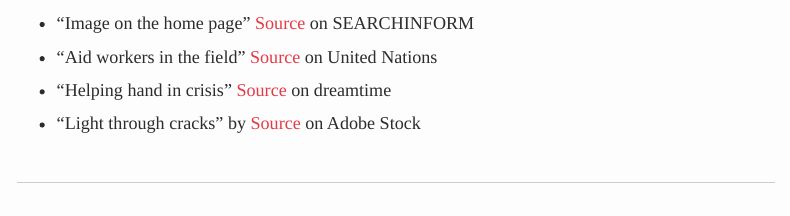
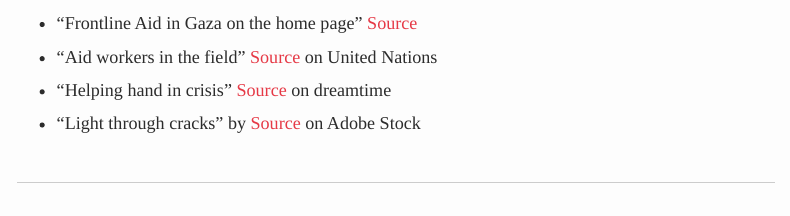
Before and after one commit to jfl102/DSAN_Competition_Aid_Worker_Story, a Quarto document (references.qmd): the page in a window 1100 px wide, from 380 px down. Rendered offline with R 4.5, knitr and Pandoc in place of Quarto, with nearby package versions; menus at the side of the page are left out.

Commit message:
Updated content and design

```diff
--- a/references.qmd
+++ b/references.qmd
@@ -12,7 +12,7 @@ format: html
 
 ### 📸 Image Credits
 
-- "Image on the home page" [Source](https://searchinform.com/infosec-blog/2019/04/14/dlp-systems-what-is-a-dlp-system-and-how-does-it-work/ Information-Security-Incident-Management/) on SEARCHINFORM
+- "Frontline Aid in Gaza on the home page" [Source](https://www.thenewhumanitarian.org/maps-and-graphics/2024/03/21/behind-numbers-gaza-unprecedented-aid-worker-death-toll)
 - “Aid workers in the field” [Source](https://www.un.org/en/visitors-service-nairobi/uns-humanitarian-work) on United Nations
 - “Helping hand in crisis” [Source](https://www.dreamstime.com/illustration/helping-hands.html) on dreamtime
 - “Light through cracks” by [Source](https://stock.adobe.com/search?k=light%20crack) on Adobe Stock
```
Also changed, not shown: .quarto/idx/references.qmd.json, 13 other files.
